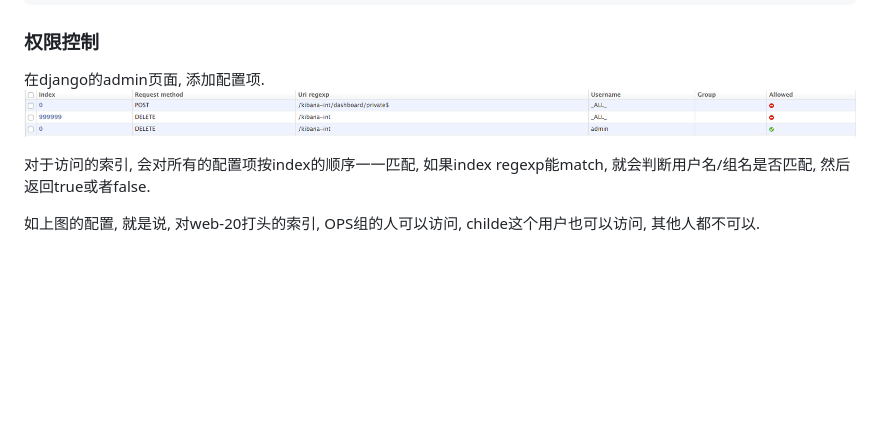
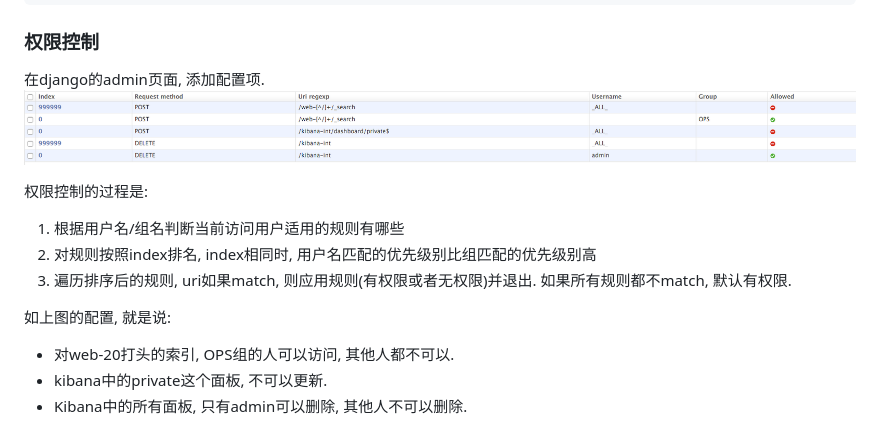
Before and after one commit to childe/esproxy, a Markdown page: README.md, the part around the change. GitHub-like rendering; pictures changed too: auth_config.png; blank space fills up the shorter version.

Commit message:
new config example

```diff
--- a/README.md
+++ b/README.md
@@ -121,6 +121,14 @@ server {
 在django的admin页面, 添加配置项.
 ![权限配置](https://raw.githubusercontent.com/childe/esproxy/master/auth_config.png)
 
-对于访问的索引, 会对所有的配置项按index的顺序一一匹配, 如果index regexp能match, 就会判断用户名/组名是否匹配, 然后返回true或者false.
+权限控制的过程是:
 
-如上图的配置, 就是说, 对web-20打头的索引, OPS组的人可以访问, childe这个用户也可以访问, 其他人都不可以.
+1. 根据用户名/组名判断当前访问用户适用的规则有哪些
+2. 对规则按照index排名, index相同时, 用户名匹配的优先级别比组匹配的优先级别高
+3. 遍历排序后的规则, uri如果match, 则应用规则(有权限或者无权限)并退出. 如果所有规则都不match, 默认有权限.
+
+如上图的配置, 就是说:
+
+- 对web-20打头的索引, OPS组的人可以访问, 其他人都不可以.
+- kibana中的private这个面板, 不可以更新.
+- Kibana中的所有面板, 只有admin可以删除, 其他人不可以删除.
```
